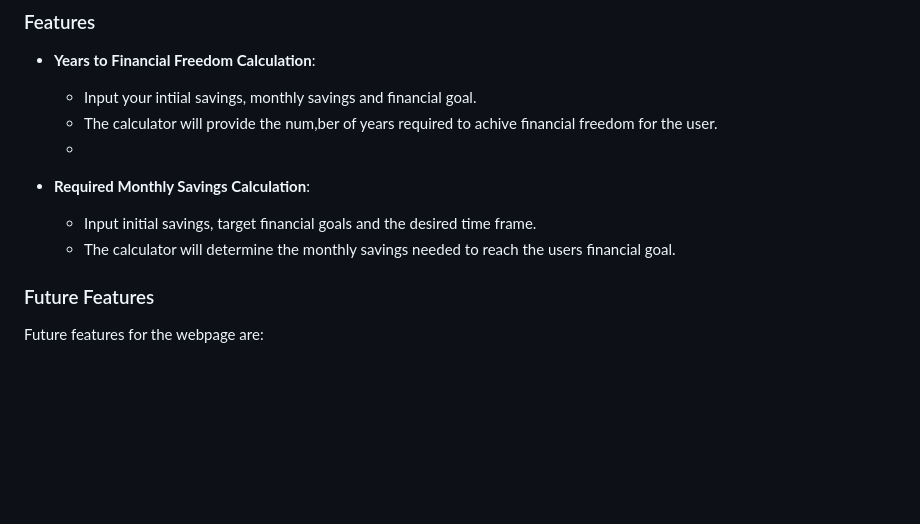
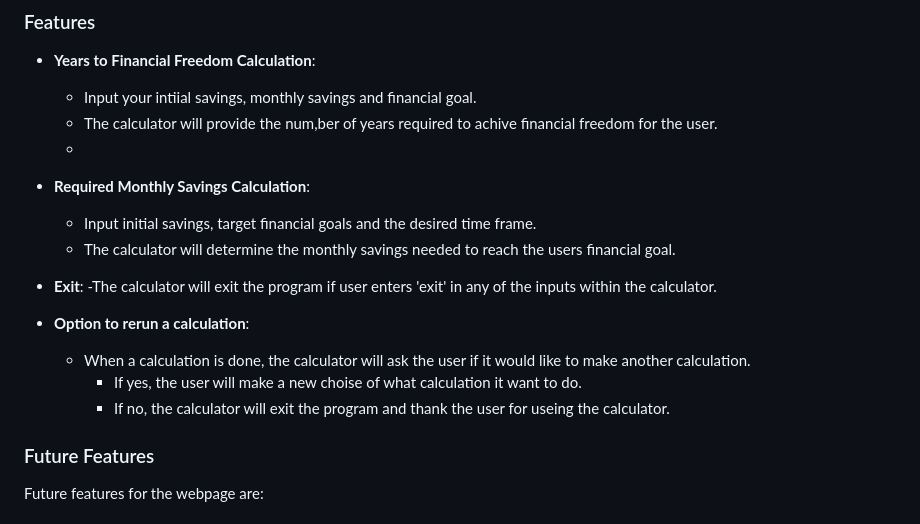
Before and after one commit to Annibor/financial-freedom-calc, a Markdown page: README.md, the part around the change. GitHub-like rendering; blank space fills up the shorter version.

Commit message:
Docs: add more feautures

```diff
--- a/README.md
+++ b/README.md
@@ -65,6 +65,14 @@ Welcome to Financial Freedom Calculator! This is a python program designed to as
 - **Required Monthly Savings Calculation**:
   - Input initial savings, target financial goals and the desired time frame.
   - The calculator will determine the monthly savings needed to reach the users financial goal.
+
+- **Exit**:
+  -The calculator will exit the program if user enters 'exit' in any of the inputs within the calculator.
+
+- **Option to rerun a calculation**:
+  - When a calculation is done, the calculator will ask the user if it would like to make another calculation.
+     - If yes, the user will make a new choise of what calculation it want to do.
+     - If no, the calculator will exit the program and thank the user for useing the calculator.
 
 
 ### Future Features
```
